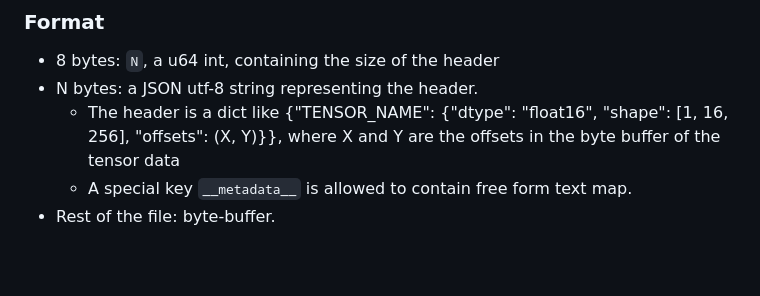
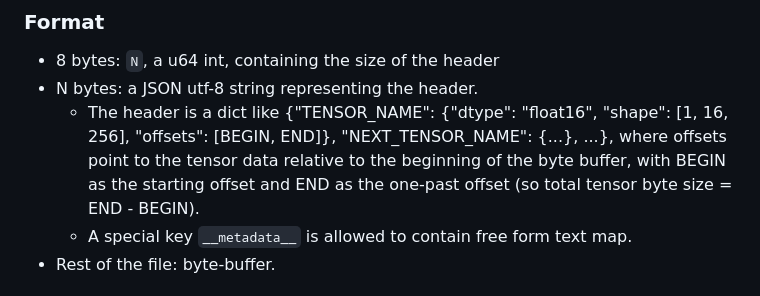
Before and after one commit to huggingface/safetensors, a Markdown page: README.md, the part around the change. Drawn GitHub-style; blank space fills up the shorter version.

Commit message:
README.md proposed clarity
I had to look via a hex editor at an existing .safetensors file to figure it out (maybe this will accelerate others slightly to adopt it 😅), because parentheses "(...)" are not legal JSON, and it wasn't clear to me whether the offsets were file relative or byte buffer relative.

```diff
--- a/README.md
+++ b/README.md
@@ -54,7 +54,7 @@ with safe_open("model.safetensors", framework="pt", device="cpu") as f:
 
 - 8 bytes: `N`, a u64 int, containing the size of the header
 - N bytes: a JSON utf-8 string representing the header.
-  - The header is a dict like {"TENSOR_NAME": {"dtype": "float16", "shape": [1, 16, 256], "offsets": (X, Y)}}, where X and Y are the offsets in the byte buffer of the tensor data
+  - The header is a dict like {"TENSOR_NAME": {"dtype": "float16", "shape": [1, 16, 256], "offsets": [BEGIN, END]}, "NEXT_TENSOR_NAME": {...}, ...}, where offsets point to the tensor data relative to the beginning of the byte buffer, with BEGIN as the starting offset and END as the one-past offset (so total tensor byte size = END - BEGIN).
   - A special key `__metadata__` is allowed to contain free form text map.
 - Rest of the file: byte-buffer.
 
```
